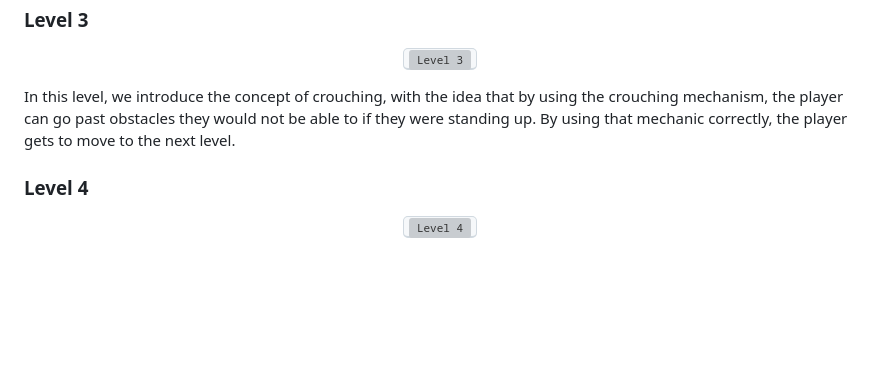
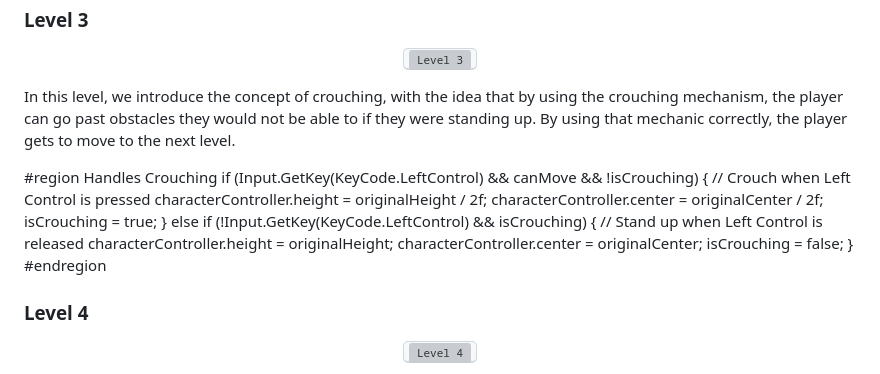
Before and after one commit to pedromussi1/PuzzleSolver, a Markdown page: README.md, the part around the change. Drawn GitHub-style; blank space fills up the shorter version; grey boxes are pictures that could not be loaded.

```diff
--- a/README.md
+++ b/README.md
@@ -53,6 +53,24 @@
 
 <p>In this level, we introduce the concept of crouching, with the idea that by using the crouching mechanism, the player can go past obstacles they would not be able to if they were standing up. By using that mechanic correctly, the player gets to move to the next level.</p>
 
+#region Handles Crouching
+if (Input.GetKey(KeyCode.LeftControl) && canMove && !isCrouching)
+{
+    // Crouch when Left Control is pressed
+    characterController.height = originalHeight / 2f;
+    characterController.center = originalCenter / 2f;
+    isCrouching = true;
+}
+else if (!Input.GetKey(KeyCode.LeftControl) && isCrouching)
+{
+    // Stand up when Left Control is released
+    characterController.height = originalHeight;
+    characterController.center = originalCenter;
+    isCrouching = false;
+}
+#endregion
+
+
 <h3>Level 4</h3>
 
 <p align="center">
```
